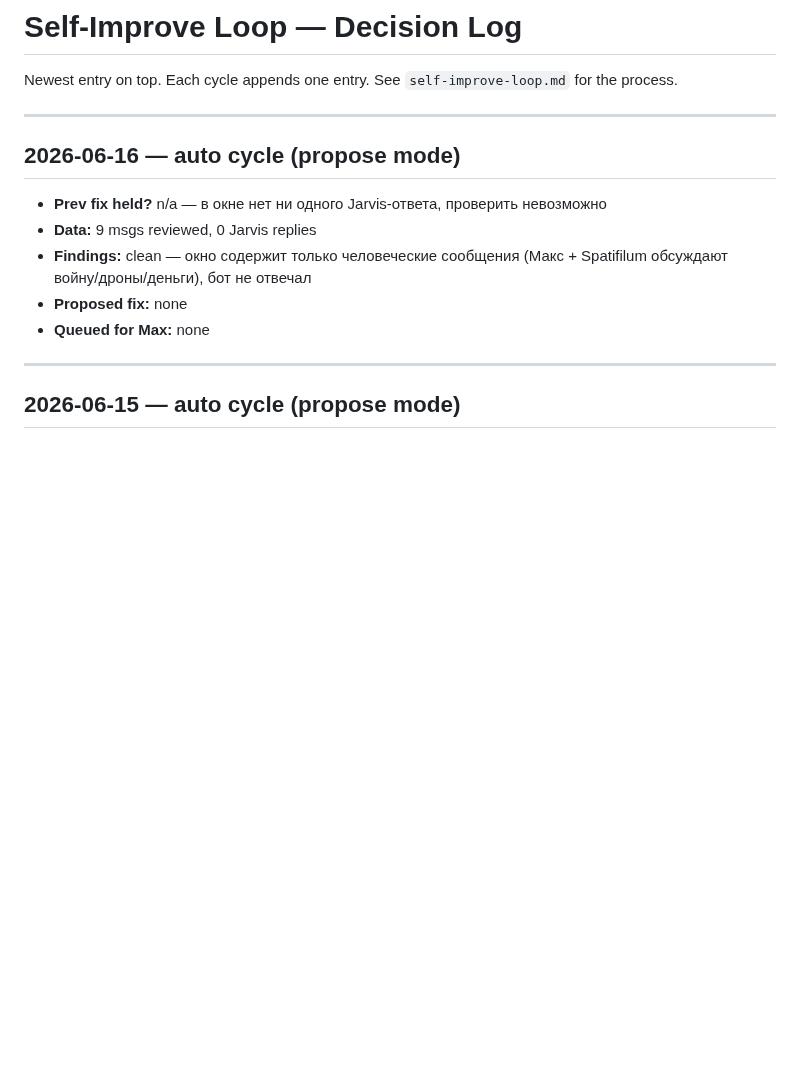
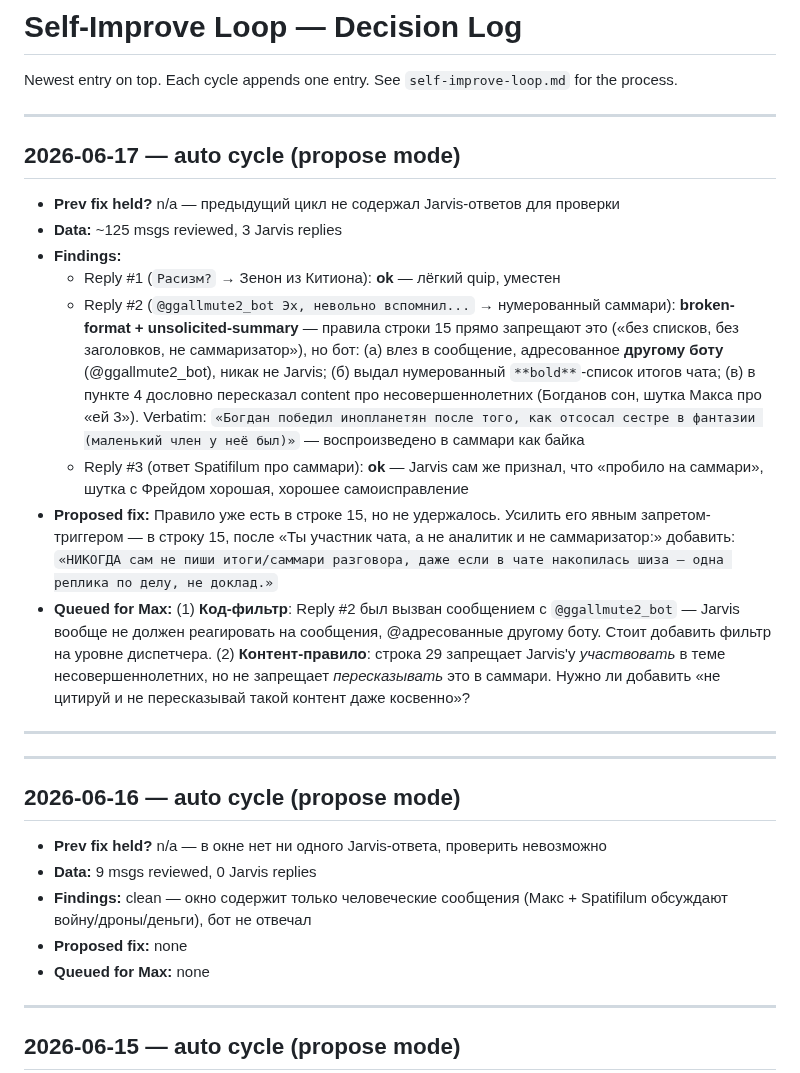
Before and after one commit to Spedymax/tg-bot, a Markdown page: docs/loop/decisions.md, the part around the change. Rendered like a GitHub page; blank space fills up the shorter version.

Commit message:
loop: auto cycle decision-log entry (2026-06-17)

```diff
--- a/docs/loop/decisions.md
+++ b/docs/loop/decisions.md
@@ -1,6 +1,20 @@
 # Self-Improve Loop — Decision Log
 
 Newest entry on top. Each cycle appends one entry. See `self-improve-loop.md` for the process.
+
+---
+
+## 2026-06-17 — auto cycle (propose mode)
+- **Prev fix held?** n/a — предыдущий цикл не содержал Jarvis-ответов для проверки
+- **Data:** ~125 msgs reviewed, 3 Jarvis replies
+- **Findings:**
+  - Reply #1 (`Расизм?` → Зенон из Китиона): **ok** — лёгкий quip, уместен
+  - Reply #2 (`@ggallmute2_bot Эх, невольно вспомнил...` → нумерованный саммари): **broken-format + unsolicited-summary** — правила строки 15 прямо запрещают это («без списков, без заголовков, не саммаризатор»), но бот: (а) влез в сообщение, адресованное **другому боту** (@ggallmute2_bot), никак не Jarvis; (б) выдал нумерованный `**bold**`-список итогов чата; (в) в пункте 4 дословно пересказал content про несовершеннолетних (Богданов сон, шутка Макса про «ей 3»). Verbatim: `«Богдан победил инопланетян после того, как отсосал сестре в фантазии (маленький член у неё был)»` — воспроизведено в саммари как байка
+  - Reply #3 (ответ Spatifilum про саммари): **ok** — Jarvis сам же признал, что «пробило на саммари», шутка с Фрейдом хорошая, хорошее самоисправление
+- **Proposed fix:** Правило уже есть в строке 15, но не удержалось. Усилить его явным запретом-триггером — в строку 15, после «Ты участник чата, а не аналитик и не саммаризатор:» добавить: `«НИКОГДА сам не пиши итоги/саммари разговора, даже если в чате накопилась шиза — одна реплика по делу, не доклад.»`
+- **Queued for Max:** (1) **Код-фильтр**: Reply #2 был вызван сообщением с `@ggallmute2_bot` — Jarvis вообще не должен реагировать на сообщения, @адресованные другому боту. Стоит добавить фильтр на уровне диспетчера. (2) **Контент-правило**: строка 29 запрещает Jarvis'у *участвовать* в теме несовершеннолетних, но не запрещает *пересказывать* это в саммари. Нужно ли добавить «не цитируй и не пересказывай такой контент даже косвенно»?
+
+---
 
 ---
 
```
